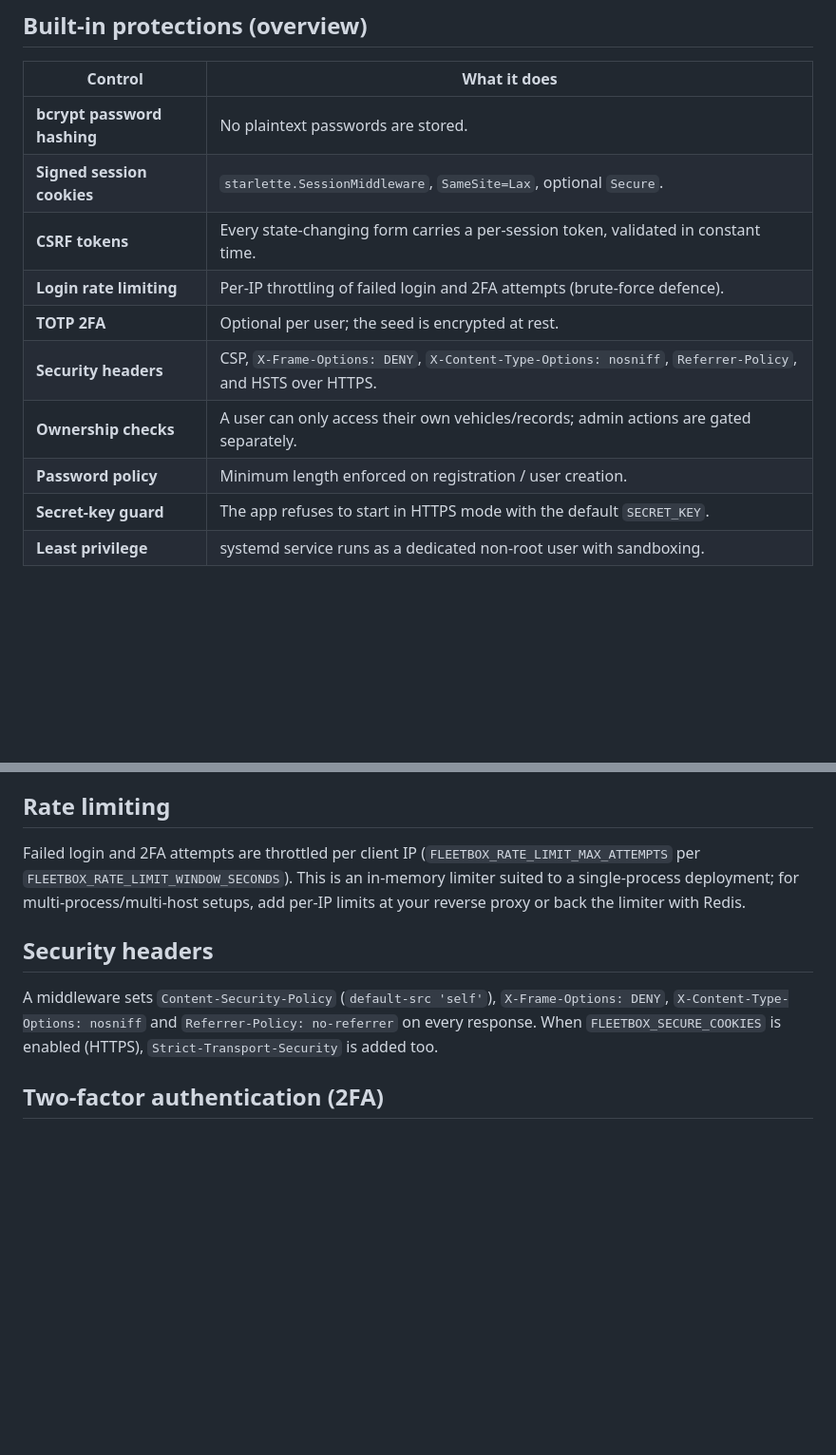
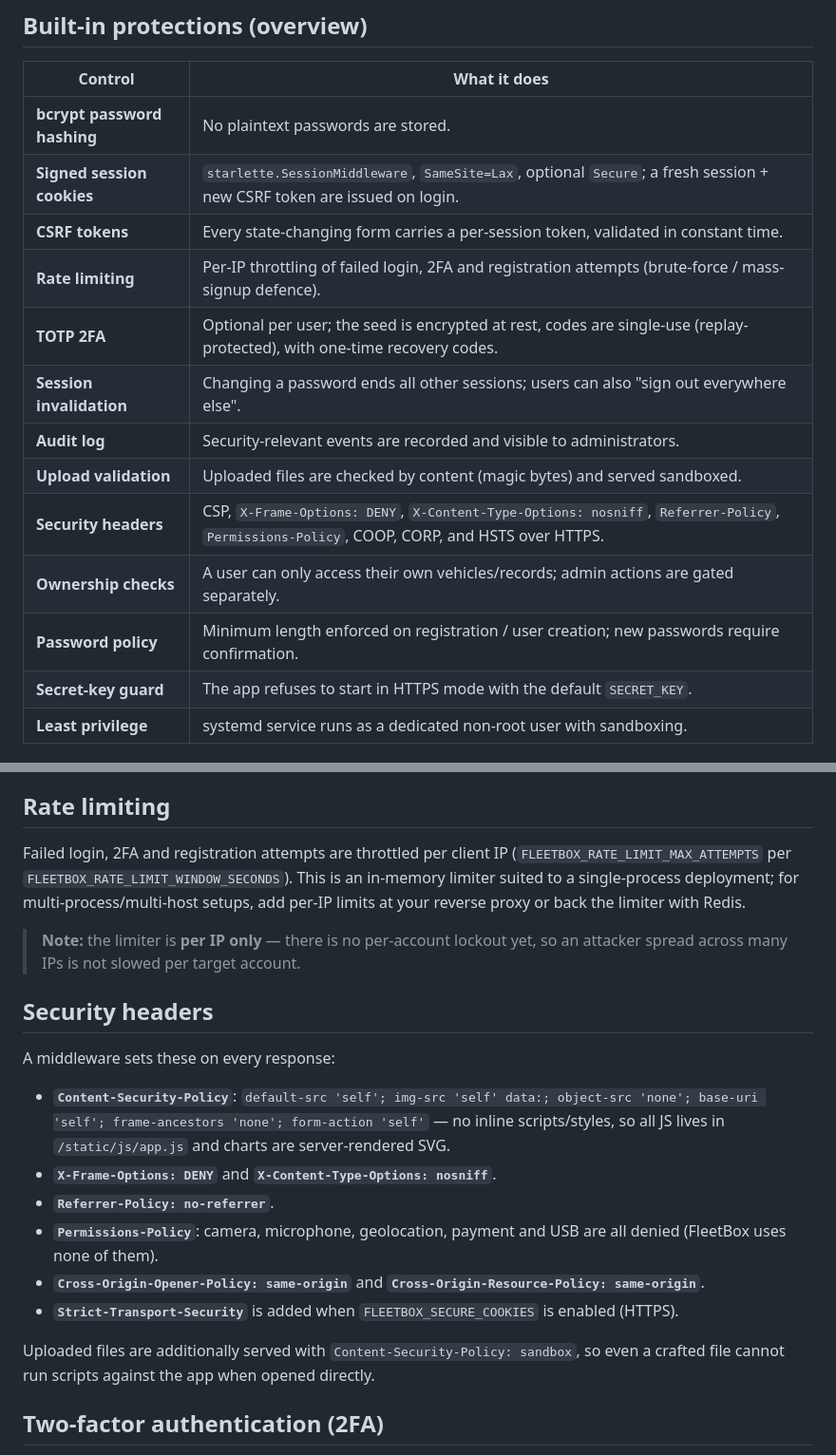
Before and after one commit to skyhell/fleetbox, a Markdown page: docs/security.md, 2 parts joined by grey strips. Shown at 95% size. Rendered like a GitHub page; blank space fills up the shorter version.

```diff
--- a/docs/security.md
+++ b/docs/security.md
@@ -8,13 +8,16 @@ deployment.
 | Control | What it does |
 |---|---|
 | **bcrypt password hashing** | No plaintext passwords are stored. |
-| **Signed session cookies** | `starlette.SessionMiddleware`, `SameSite=Lax`, optional `Secure`. |
+| **Signed session cookies** | `starlette.SessionMiddleware`, `SameSite=Lax`, optional `Secure`; a fresh session + new CSRF token are issued on login. |
 | **CSRF tokens** | Every state-changing form carries a per-session token, validated in constant time. |
-| **Login rate limiting** | Per-IP throttling of failed login and 2FA attempts (brute-force defence). |
-| **TOTP 2FA** | Optional per user; the seed is encrypted at rest. |
-| **Security headers** | CSP, `X-Frame-Options: DENY`, `X-Content-Type-Options: nosniff`, `Referrer-Policy`, and HSTS over HTTPS. |
+| **Rate limiting** | Per-IP throttling of failed login, 2FA and registration attempts (brute-force / mass-signup defence). |
+| **TOTP 2FA** | Optional per user; the seed is encrypted at rest, codes are single-use (replay-protected), with one-time recovery codes. |
+| **Session invalidation** | Changing a password ends all other sessions; users can also "sign out everywhere else". |
+| **Audit log** | Security-relevant events are recorded and visible to administrators. |
+| **Upload validation** | Uploaded files are checked by content (magic bytes) and served sandboxed. |
+| **Security headers** | CSP, `X-Frame-Options: DENY`, `X-Content-Type-Options: nosniff`, `Referrer-Policy`, `Permissions-Policy`, COOP, CORP, and HSTS over HTTPS. |
 | **Ownership checks** | A user can only access their own vehicles/records; admin actions are gated separately. |
-| **Password policy** | Minimum length enforced on registration / user creation. |
+| **Password policy** | Minimum length enforced on registration / user creation; new passwords require confirmation. |
 | **Secret-key guard** | The app refuses to start in HTTPS mode with the default `SECRET_KEY`. |
 | **Least privilege** | systemd service runs as a dedicated non-root user with sandboxing. |
 
@@ -36,18 +39,34 @@ without inline scripts.
 
 ## Rate limiting
 
-Failed login and 2FA attempts are throttled per client IP
+Failed login, 2FA and registration attempts are throttled per client IP
 (`FLEETBOX_RATE_LIMIT_MAX_ATTEMPTS` per `FLEETBOX_RATE_LIMIT_WINDOW_SECONDS`).
 This is an in-memory limiter suited to a single-process deployment; for
 multi-process/multi-host setups, add per-IP limits at your reverse proxy or back
 the limiter with Redis.
 
+> **Note:** the limiter is **per IP only** — there is no per-account lockout yet,
+> so an attacker spread across many IPs is not slowed per target account.
+
 ## Security headers
 
-A middleware sets `Content-Security-Policy` (`default-src 'self'`),
-`X-Frame-Options: DENY`, `X-Content-Type-Options: nosniff` and
-`Referrer-Policy: no-referrer` on every response. When `FLEETBOX_SECURE_COOKIES`
-is enabled (HTTPS), `Strict-Transport-Security` is added too.
+A middleware sets these on every response:
+
+- **`Content-Security-Policy`**: `default-src 'self'; img-src 'self' data:;
+  object-src 'none'; base-uri 'self'; frame-ancestors 'none'; form-action 'self'`
+  — no inline scripts/styles, so all JS lives in `/static/js/app.js` and charts
+  are server-rendered SVG.
+- **`X-Frame-Options: DENY`** and **`X-Content-Type-Options: nosniff`**.
+- **`Referrer-Policy: no-referrer`**.
+- **`Permissions-Policy`**: camera, microphone, geolocation, payment and USB are
+  all denied (FleetBox uses none of them).
+- **`Cross-Origin-Opener-Policy: same-origin`** and
+  **`Cross-Origin-Resource-Policy: same-origin`**.
+- **`Strict-Transport-Security`** is added when `FLEETBOX_SECURE_COOKIES` is
+  enabled (HTTPS).
+
+Uploaded files are additionally served with `Content-Security-Policy: sandbox`,
+so even a crafted file cannot run scripts against the app when opened directly.
 
 ## Two-factor authentication (2FA)
 
```
Also changed, not shown: other parts of docs/security.md (+52 -4 lines), docs/data-model.md (+22 -1 lines), docs/development.md (+4 -1 lines).
